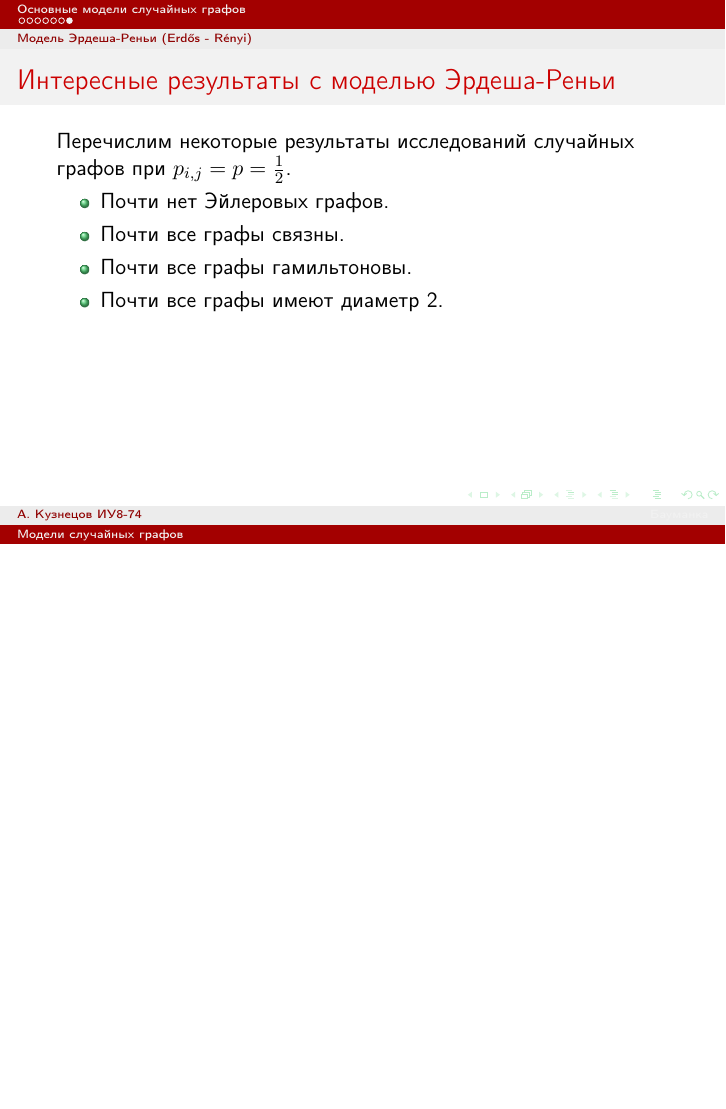
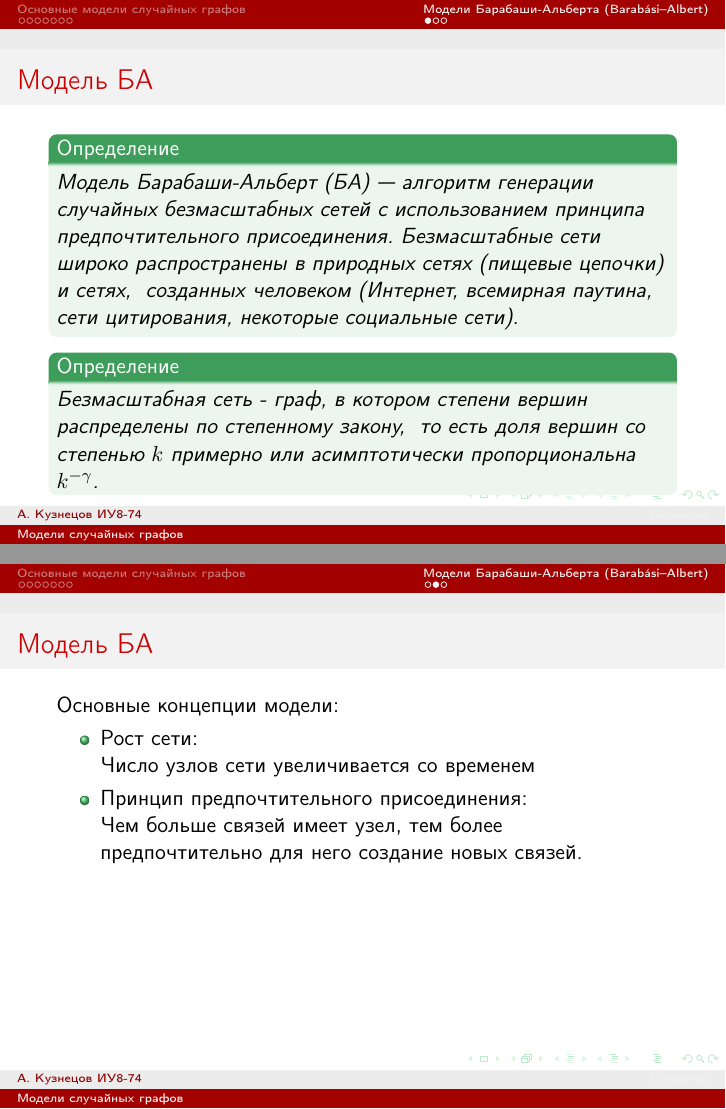
Before and after one commit to Alex-Kuz/random_graphs, LaTeX slides (presentation/presentation.tex, which reads presentation/parts/slides/barabasi_albert/conceptions.tex, presentation/parts/slides/barabasi_albert/model_definition.tex): page 12 of 12 before the commit and pages 13 and 16 of 19 after it, the two joined at a grey line, the shorter picture padded with empty space. Compiled offline with pdfLaTeX.

Commit message:
update(Barabashi-Albert model): + algorithm

```diff
--- /dev/null
+++ b/presentation/parts/slides/barabasi_albert/conceptions.tex
@@ -0,0 +1,7 @@
+\frametitle{Модель БА}
+
+Основные концепции модели:
+\begin{itemize}[<+(1)->]
+    \item Рост сети: \\ Число узлов сети увеличивается со временем
+    \item Принцип предпочтительного присоединения:\\ Чем больше связей имеет узел, тем более предпочтительно для него создание новых связей.
+\end{itemize}
--- /dev/null
+++ b/presentation/parts/slides/barabasi_albert/model_definition.tex
@@ -0,0 +1,13 @@
+\frametitle{Модель БА}
+
+
+\begin{rdefinition}
+    Модель Барабаши-Альберт (БА) — алгоритм генерации случайных безмасштабных сетей с использованием принципа \
+    предпочтительного присоединения. Безмасштабные сети широко распространены в природных сетях (пищевые цепочки) и сетях, \
+    созданных человеком (Интернет, всемирная паутина, сети цитирования, некоторые социальные сети).
+\end{rdefinition}
+
+\begin{rdefinition}
+    Безмасштабная сеть - граф, в котором степени вершин распределены по степенному закону, \
+     то есть доля вершин со степенью $k$ примерно или асимптотически пропорциональна $k^{-\gamma}$.
+\end{rdefinition}
--- a/presentation/presentation.tex
+++ b/presentation/presentation.tex
@@ -40,3 +42,9 @@
                 \input{presentation/parts/slides/erdos_renui/some_results.tex}
             \end{frame}
 
+    \section{Модели Барабаши-Альберта (Barabási–Albert)}
+        \subsection{}
+
+        \begin{frame}
+            \input{presentation/parts/slides/barabasi_albert/model_definition.tex}
+        \end{frame}
```
Also changed, not shown: presentation/parts/slides/barabasi_albert/algorithm.tex (added, +11 -0 lines), presentation/presentation.tex (11 more changed lines). Lines whose indentation alone changed are shown as unchanged.
